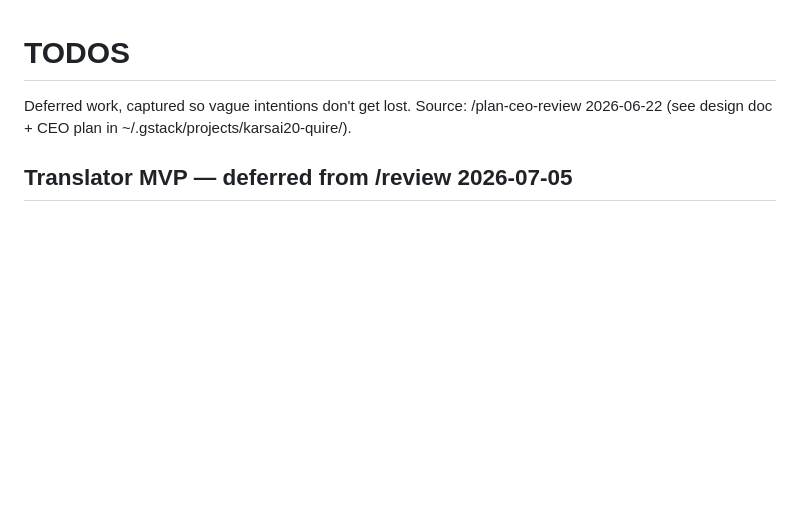
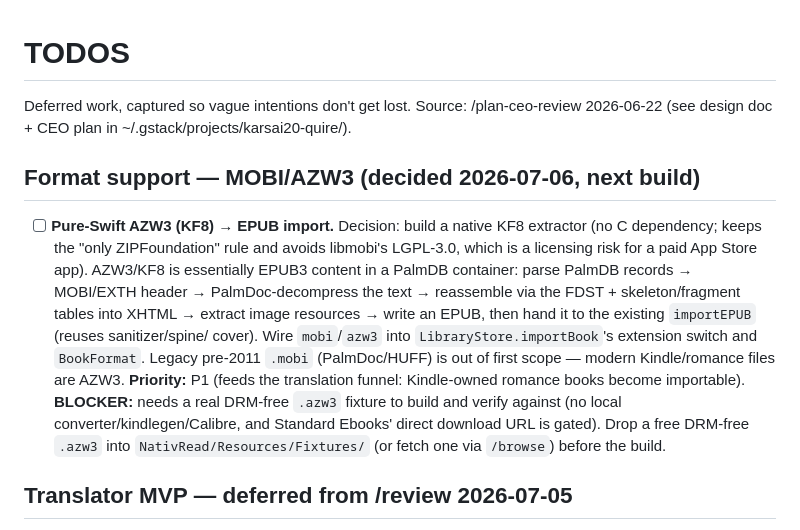
Before and after one commit to karsai20/nativread, a Markdown page: TODOS.md, the part around the change. Drawn GitHub-style; blank space fills up the shorter version.

Commit message:
docs: record MOBI/AZW3 approach decision and TTS audio framing in TODOS

```diff
--- a/TODOS.md
+++ b/TODOS.md
@@ -2,6 +2,24 @@
 
 Deferred work, captured so vague intentions don't get lost.
 Source: /plan-ceo-review 2026-06-22 (see design doc + CEO plan in ~/.gstack/projects/karsai20-quire/).
+
+## Format support — MOBI/AZW3 (decided 2026-07-06, next build)
+
+- [ ] **Pure-Swift AZW3 (KF8) → EPUB import.** Decision: build a native KF8
+  extractor (no C dependency; keeps the "only ZIPFoundation" rule and avoids
+  libmobi's LGPL-3.0, which is a licensing risk for a paid App Store app).
+  AZW3/KF8 is essentially EPUB3 content in a PalmDB container: parse PalmDB
+  records → MOBI/EXTH header → PalmDoc-decompress the text → reassemble via the
+  FDST + skeleton/fragment tables into XHTML → extract image resources → write
+  an EPUB, then hand it to the existing `importEPUB` (reuses sanitizer/spine/
+  cover). Wire `mobi`/`azw3` into `LibraryStore.importBook`'s extension switch
+  and `BookFormat`. Legacy pre-2011 `.mobi` (PalmDoc/HUFF) is out of first
+  scope — modern Kindle/romance files are AZW3. **Priority:** P1 (feeds the
+  translation funnel: Kindle-owned romance books become importable).
+  **BLOCKER:** needs a real DRM-free `.azw3` fixture to build and verify
+  against (no local converter/kindlegen/Calibre, and Standard Ebooks' direct
+  download URL is gated). Drop a free DRM-free `.azw3` into
+  `NativRead/Resources/Fixtures/` (or fetch one via `/browse`) before the build.
 
 ## Translator MVP — deferred from /review 2026-07-05
 
```
